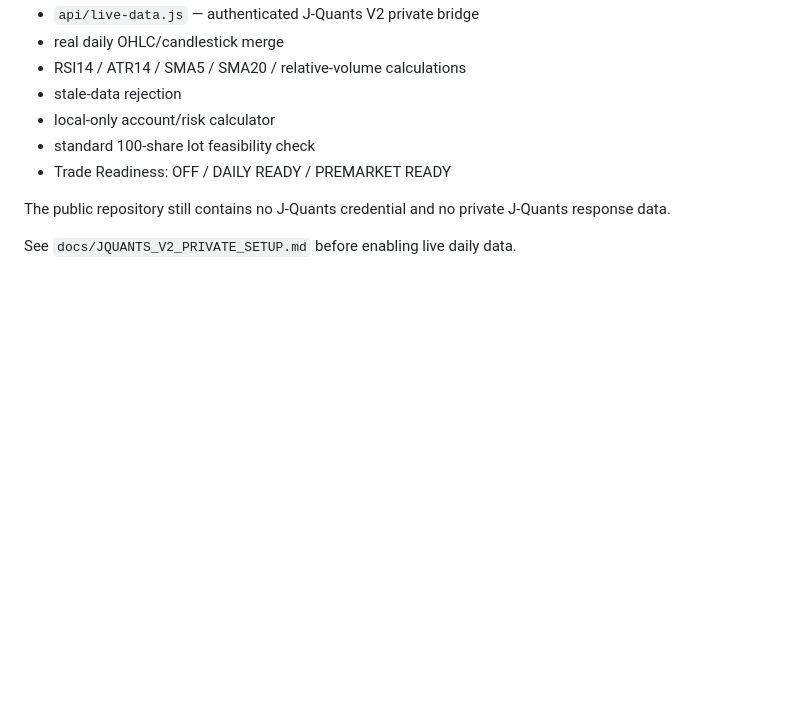
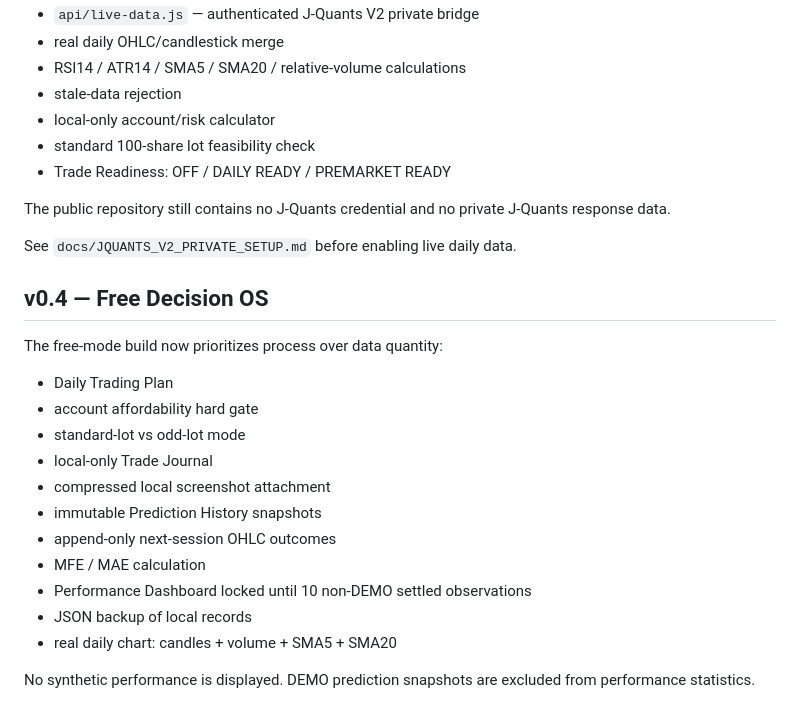
Before and after one commit to hiroto1209-sketch/Stock-man, a Markdown page: README.md, the part around the change. Drawn GitHub-style; blank space fills up the shorter version.

Commit message:
Document Stock man free decision OS v0.4

```diff
--- a/README.md
+++ b/README.md
@@ -136,3 +136,23 @@ The repository now includes:
 The public repository still contains no J-Quants credential and no private J-Quants response data.
 
 See `docs/JQUANTS_V2_PRIVATE_SETUP.md` before enabling live daily data.
+
+
+## v0.4 — Free Decision OS
+
+The free-mode build now prioritizes process over data quantity:
+
+- Daily Trading Plan
+- account affordability hard gate
+- standard-lot vs odd-lot mode
+- local-only Trade Journal
+- compressed local screenshot attachment
+- immutable Prediction History snapshots
+- append-only next-session OHLC outcomes
+- MFE / MAE calculation
+- Performance Dashboard locked until 10 non-DEMO settled observations
+- JSON backup of local records
+- real daily chart: candles + volume + SMA5 + SMA20
+
+No synthetic performance is displayed.
+DEMO prediction snapshots are excluded from performance statistics.
```
